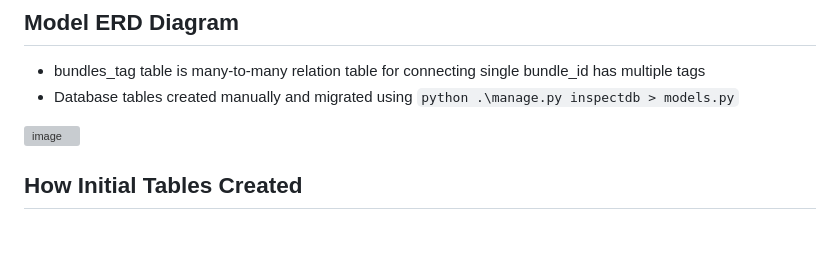
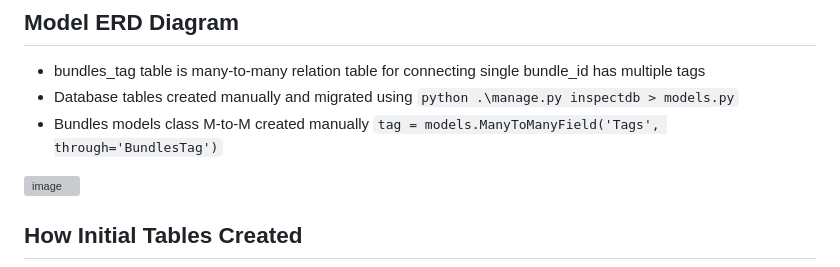
Before and after one commit to chandruvfx/houdini-template-manager-1.0, a Markdown page: README.md, the part around one of its changes. GitHub-like rendering; blank space fills up the shorter version; grey boxes are pictures that could not be loaded.

````diff
--- a/README.md
+++ b/README.md
@@ -26,6 +23,7 @@ hip file and snippet files saves as ⬇️ ***.hip*** and ***.snip*** respective
 
 - bundles_tag table is many-to-many relation table for connecting single bundle_id has multiple tags
 - Database tables created manually and migrated using ```python .\manage.py inspectdb > models.py```
+- Bundles models class M-to-M created manually ```tag = models.ManyToManyField('Tags', through='BundlesTag')```
 
 ![image](https://github.com/user-attachments/assets/872f6541-f589-4237-83ad-903dc7d87047)
 
````
Also changed, not shown: other parts of README.md (+0 -3 lines).
